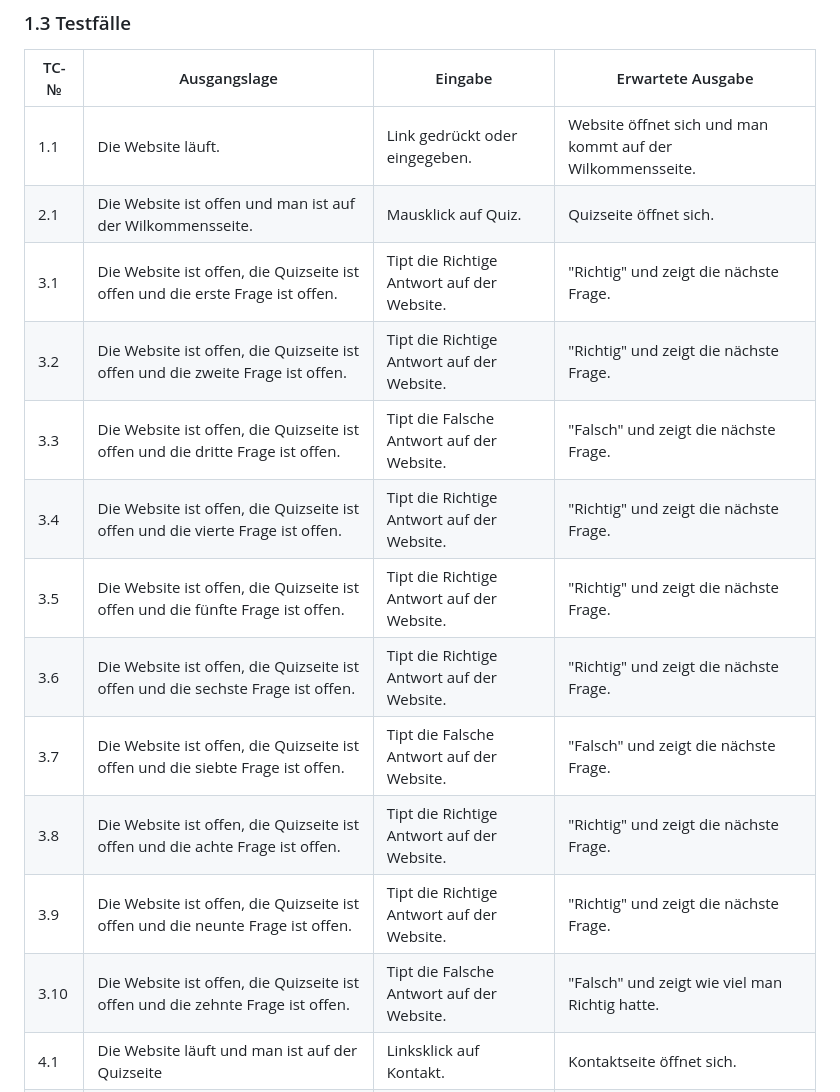
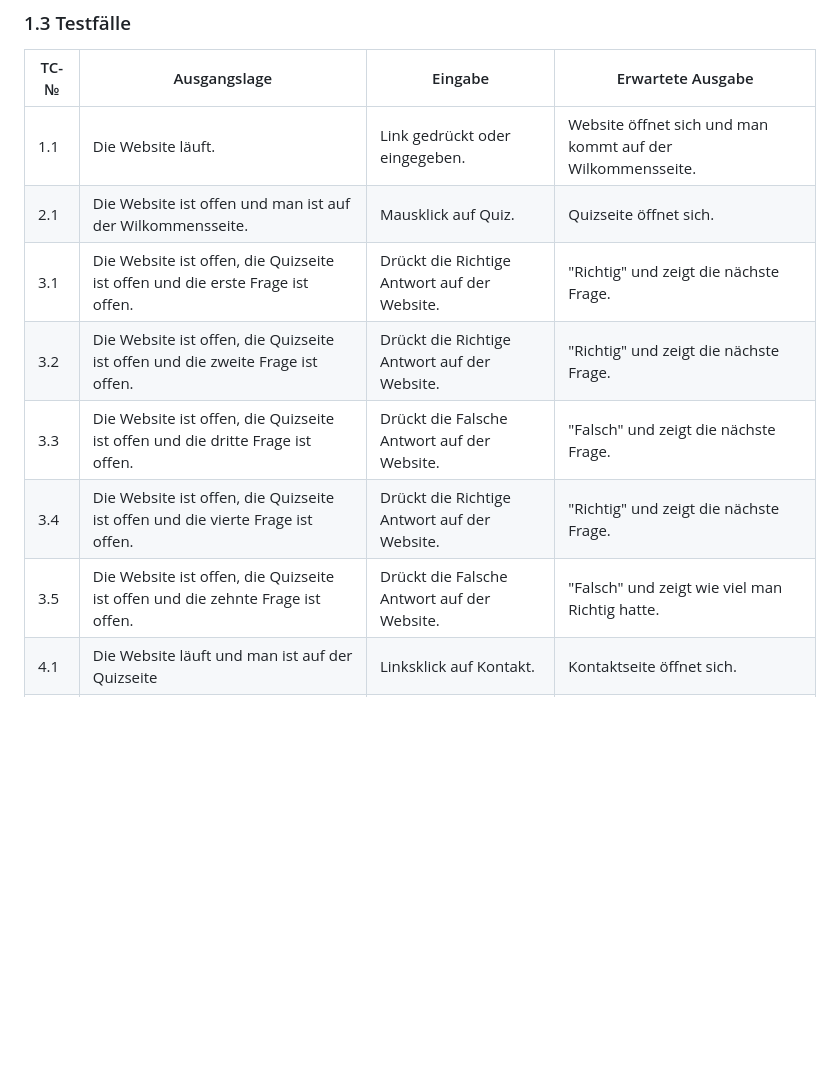
Before and after one commit to Plasticgun21/LA1302, a Markdown page: README.md, the part around the change. Drawn GitHub-style; blank space fills up the shorter version.

```diff
--- a/README.md
+++ b/README.md
@@ -30,16 +30,11 @@ Dieses Projekt ist eine Website wessen ein interaktives Quiz hat.
 | ---- | ------------ | ------- | ----------------- |
 | 1.1  | Die Website läuft. | Link gedrückt oder eingegeben. | Website öffnet sich und man kommt auf der Wilkommensseite. |
 | 2.1  | Die Website ist offen und man ist auf der Wilkommensseite. | Mausklick auf Quiz. | Quizseite öffnet sich. |
-| 3.1  | Die Website ist offen, die Quizseite ist offen und die erste Frage ist offen.  | Tipt die Richtige Antwort auf der Website. | "Richtig" und zeigt die nächste Frage. |
-| 3.2  | Die Website ist offen, die Quizseite ist offen und die zweite Frage ist offen.  | Tipt die Richtige Antwort auf der Website. | "Richtig" und zeigt die nächste Frage. |
-| 3.3  | Die Website ist offen, die Quizseite ist offen und die dritte Frage ist offen.  | Tipt die Falsche Antwort auf der Website. | "Falsch" und zeigt die nächste Frage. |
-| 3.4  | Die Website ist offen, die Quizseite ist offen und die vierte Frage ist offen.  | Tipt die Richtige Antwort auf der Website. | "Richtig" und zeigt die nächste Frage. |
-| 3.5  | Die Website ist offen, die Quizseite ist offen und die fünfte Frage ist offen.  | Tipt die Richtige Antwort auf der Website. | "Richtig" und zeigt die nächste Frage. |
-| 3.6  | Die Website ist offen, die Quizseite ist offen und die sechste Frage ist offen.  | Tipt die Richtige Antwort auf der Website. | "Richtig" und zeigt die nächste Frage. |
-| 3.7  | Die Website ist offen, die Quizseite ist offen und die siebte Frage ist offen.  | Tipt die Falsche Antwort auf der Website. | "Falsch" und zeigt die nächste Frage. |
-| 3.8  | Die Website ist offen, die Quizseite ist offen und die achte Frage ist offen.  | Tipt die Richtige Antwort auf der Website. | "Richtig" und zeigt die nächste Frage. |
-| 3.9  | Die Website ist offen, die Quizseite ist offen und die neunte Frage ist offen.  | Tipt die Richtige Antwort auf der Website. | "Richtig" und zeigt die nächste Frage. |
-| 3.10  | Die Website ist offen, die Quizseite ist offen und die zehnte Frage ist offen.  | Tipt die Falsche Antwort auf der Website. | "Falsch" und zeigt wie viel man Richtig hatte. |
+| 3.1  | Die Website ist offen, die Quizseite ist offen und die erste Frage ist offen.   | Drückt die Richtige Antwort auf der Website. | "Richtig" und zeigt die nächste Frage. |
+| 3.2  | Die Website ist offen, die Quizseite ist offen und die zweite Frage ist offen.  | Drückt die Richtige Antwort auf der Website. | "Richtig" und zeigt die nächste Frage. |
+| 3.3  | Die Website ist offen, die Quizseite ist offen und die dritte Frage ist offen.  | Drückt die Falsche Antwort auf der Website. | "Falsch" und zeigt die nächste Frage. |
+| 3.4  | Die Website ist offen, die Quizseite ist offen und die vierte Frage ist offen.  | Drückt die Richtige Antwort auf der Website. | "Richtig" und zeigt die nächste Frage. |
+| 3.5  | Die Website ist offen, die Quizseite ist offen und die zehnte Frage ist offen.  | Drückt die Falsche Antwort auf der Website. | "Falsch" und zeigt wie viel man Richtig hatte. |
 | 4.1  | Die Website läuft und man ist auf der Quizseite | Linksklick auf Kontakt. | Kontaktseite öffnet sich. |
 | 5.1  | Die Website läuft und man ist auf der Kontaktseite. | Limksklick auf überuns | Überunsseite öffnet sich. |
 
```
